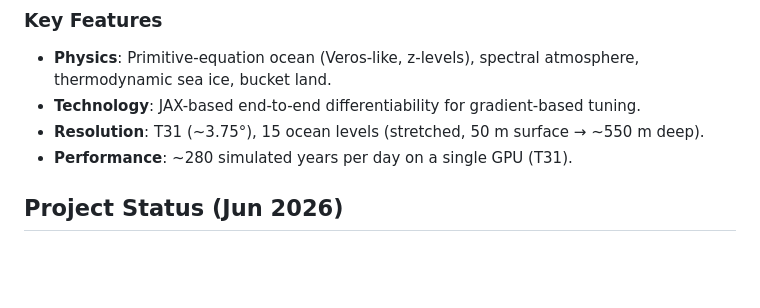
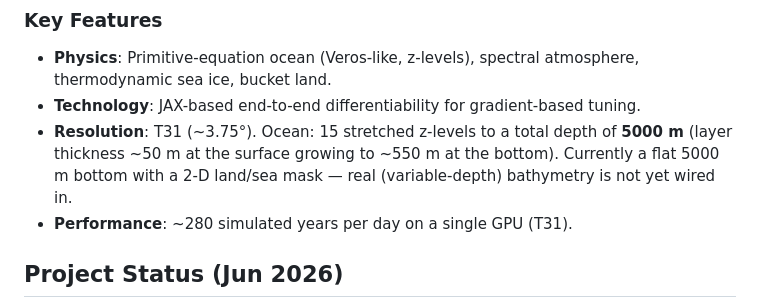
Before and after one commit to bijanf/ESMB, a Markdown page: README.md, the part around the change. GitHub-like rendering; blank space fills up the shorter version.

Commit message:
docs: clarify ocean depth in README (5000 m total, ~50-550 m stretched layers; flat bottom, no bathymetry yet)

```diff
--- a/README.md
+++ b/README.md
@@ -9,7 +9,7 @@ Chronos-ESM is a fully differentiable, coupled Earth System Model (Ocean, Atmosp
 ### Key Features
 *   **Physics**: Primitive-equation ocean (Veros-like, z-levels), spectral atmosphere, thermodynamic sea ice, bucket land.
 *   **Technology**: JAX-based end-to-end differentiability for gradient-based tuning.
-*   **Resolution**: T31 (~3.75°), 15 ocean levels (stretched, 50 m surface → ~550 m deep).
+*   **Resolution**: T31 (~3.75°). Ocean: 15 stretched z-levels to a total depth of **5000 m** (layer thickness ~50 m at the surface growing to ~550 m at the bottom). Currently a flat 5000 m bottom with a 2-D land/sea mask — real (variable-depth) bathymetry is not yet wired in.
 *   **Performance**: ~280 simulated years per day on a single GPU (T31).
 
 ## Project Status (Jun 2026)
```
